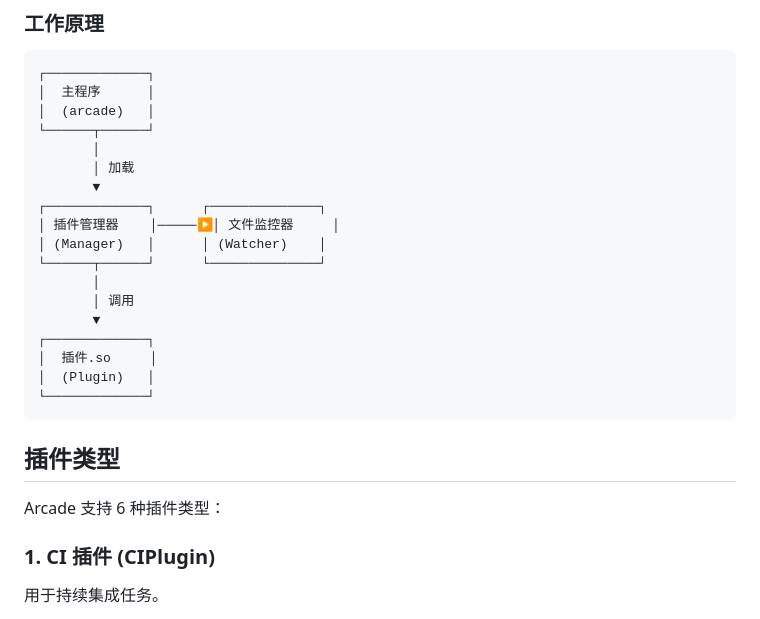
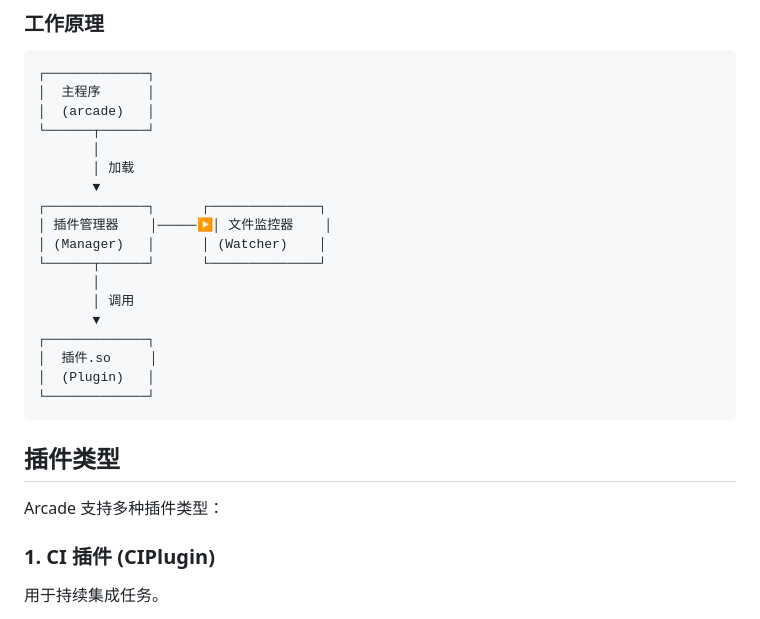
Before and after one commit to go-arcade/arcade, a Markdown page: docs/PLUGIN_DEVELOPMENT.md, the part around the change. Rendered like a GitHub page.

Commit message:
docs: :book: 更新插件开发文档，修正插件管理器和文件监控器的描述，简化插件类型说明。

```diff
--- a/docs/PLUGIN_DEVELOPMENT.md
+++ b/docs/PLUGIN_DEVELOPMENT.md
@@ -36,7 +36,7 @@ Arcade 使用 Go 的 `plugin` 包实现动态插件系统，支持：
        │ 加载
        ▼
 ┌─────────────┐      ┌──────────────┐
-│ 插件管理器    │─────▶│ 文件监控器     │
+│ 插件管理器    │─────▶│ 文件监控器    │
 │ (Manager)   │      │ (Watcher)    │
 └──────┬──────┘      └──────────────┘
        │
@@ -50,7 +50,7 @@ Arcade 使用 Go 的 `plugin` 包实现动态插件系统，支持：
 
 ## 插件类型
 
-Arcade 支持 6 种插件类型：
+Arcade 支持多种插件类型：
 
 ### 1. CI 插件 (CIPlugin)
 
```
